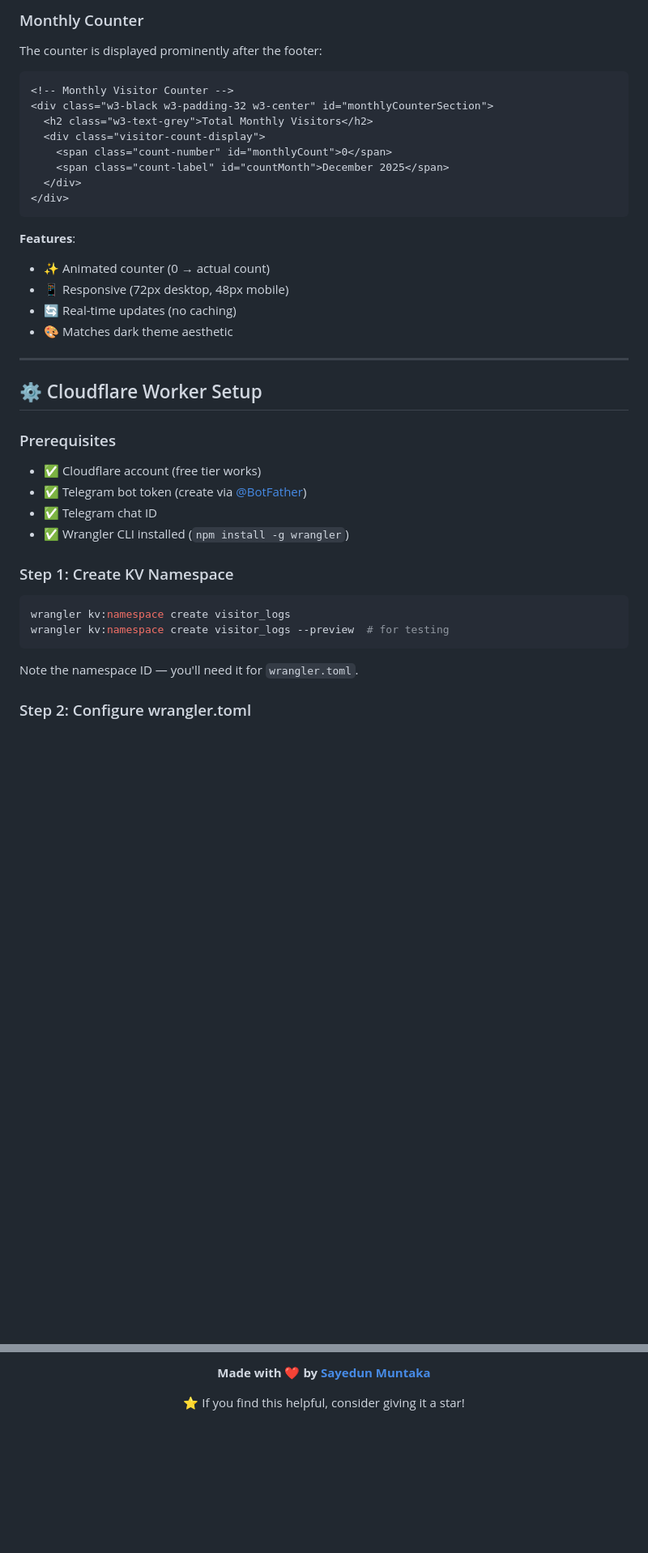
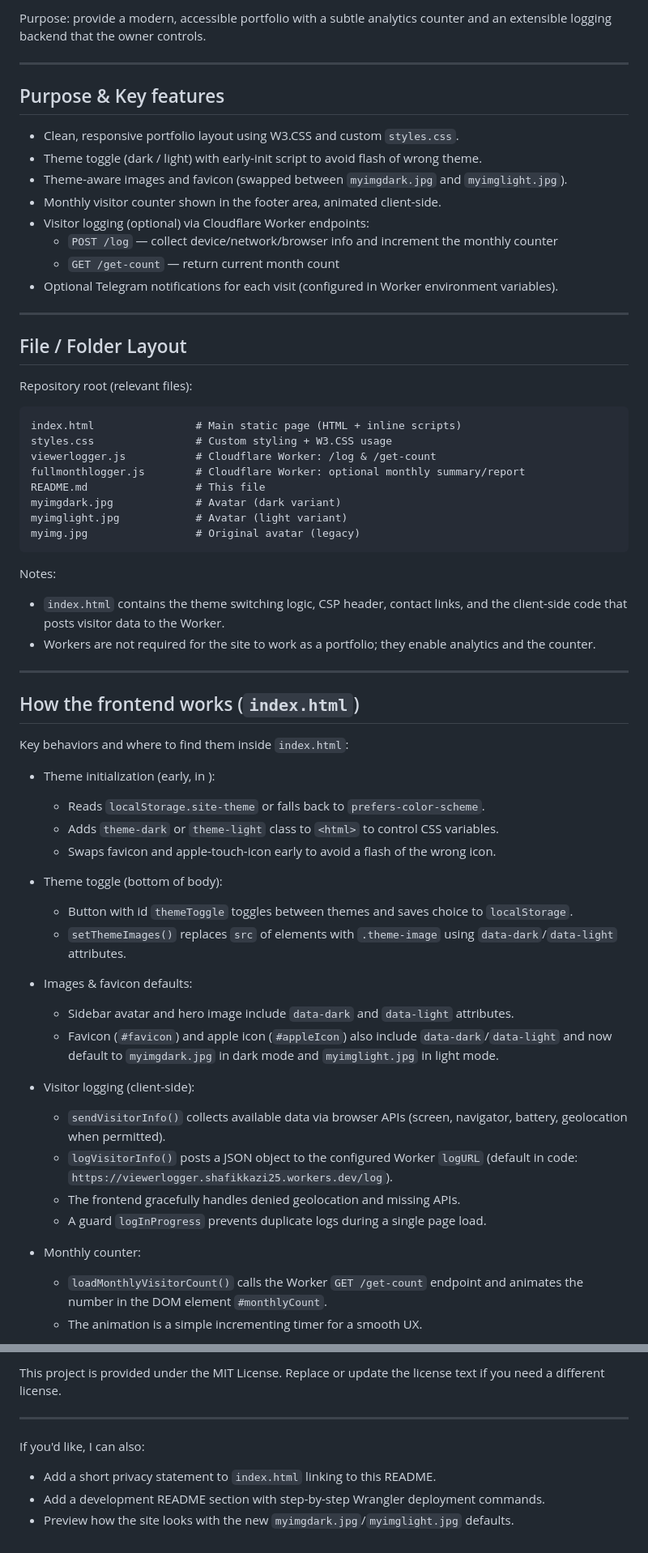
Before and after one commit to SayedunMuntaka/sayedunmuntaka.github.io, a Markdown page: README.md, 2 parts joined by grey strips. Shown at 81% size. Drawn GitHub-style; blank space fills up the shorter version.

````diff
--- a/README.md
+++ b/README.md
@@ -187,42 +151,65 @@ Your site will be available at `https://sayedunmuntaka.github.io`
-### Monthly Counter
-
-The counter is displayed prominently after the footer:
-
-```html
-<!-- Monthly Visitor Counter -->
-<div class="w3-black w3-padding-32 w3-center" id="monthlyCounterSection">
-  <h2 class="w3-text-grey">Total Monthly Visitors</h2>
-  <div class="visitor-count-display">
-    <span class="count-number" id="monthlyCount">0</span>
-    <span class="count-label" id="countMonth">December 2025</span>
-  </div>
-</div>
-```
-
-**Features**:
-- ✨ Animated counter (0 → actual count)
-- 📱 Responsive (72px desktop, 48px mobile)
-- 🔄 Real-time updates (no caching)
-- 🎨 Matches dark theme aesthetic
+Purpose: provide a modern, accessible portfolio with a subtle analytics counter and an extensible logging backend that the owner controls.
 
 ---
 
-## ⚙️ Cloudflare Worker Setup
+## Purpose & Key features
 
-### Prerequisites
+- Clean, responsive portfolio layout using W3.CSS and custom `styles.css`.
+- Theme toggle (dark / light) with early-init script to avoid flash of wrong theme.
+- Theme-aware images and favicon (swapped between `myimgdark.jpg` and `myimglight.jpg`).
+- Monthly visitor counter shown in the footer area, animated client-side.
+- Visitor logging (optional) via Cloudflare Worker endpoints:
+  - `POST /log` — collect device/network/browser info and increment the monthly counter
+  - `GET /get-count` — return current month count
+- Optional Telegram notifications for each visit (configured in Worker environment variables).
 
-- ✅ Cloudflare account (free tier works)
-- ✅ Telegram bot token (create via [@BotFather](https://t.me/BotFather))
-- ✅ Telegram chat ID
-- ✅ Wrangler CLI installed (`npm install -g wrangler`)
+---
 
-### Step 1: Create KV Namespace
+## File / Folder Layout
 
-```bash
-wrangler kv:namespace create visitor_logs
-wrangler kv:namespace create visitor_logs --preview  # for testing
+Repository root (relevant files):
+
+```
+index.html                # Main static page (HTML + inline scripts)
+styles.css                # Custom styling + W3.CSS usage
+viewerlogger.js           # Cloudflare Worker: /log & /get-count
+fullmonthlogger.js        # Cloudflare Worker: optional monthly summary/report
+README.md                 # This file
+myimgdark.jpg             # Avatar (dark variant)
+myimglight.jpg            # Avatar (light variant)
+myimg.jpg                 # Original avatar (legacy)
 ```
 
-Note the namespace ID — you'll need it for `wrangler.toml`.
+Notes:
+- `index.html` contains the theme switching logic, CSP header, contact links, and the client-side code that posts visitor data to the Worker.
+- Workers are not required for the site to work as a portfolio; they enable analytics and the counter.
 
-### Step 2: Configure wrangler.toml
+---
+
+## How the frontend works (`index.html`)
+
+Key behaviors and where to find them inside `index.html`:
+
+- Theme initialization (early, in <head>):
+  - Reads `localStorage.site-theme` or falls back to `prefers-color-scheme`.
+  - Adds `theme-dark` or `theme-light` class to `<html>` to control CSS variables.
+  - Swaps favicon and apple-touch-icon early to avoid a flash of the wrong icon.
+
+- Theme toggle (bottom of body):
+  - Button with id `themeToggle` toggles between themes and saves choice to `localStorage`.
+  - `setThemeImages()` replaces `src` of elements with `.theme-image` using `data-dark`/`data-light` attributes.
+
+- Images & favicon defaults:
+  - Sidebar avatar and hero image include `data-dark` and `data-light` attributes.
+  - Favicon (`#favicon`) and apple icon (`#appleIcon`) also include `data-dark`/`data-light` and now default to `myimgdark.jpg` in dark mode and `myimglight.jpg` in light mode.
+
+- Visitor logging (client-side):
+  - `sendVisitorInfo()` collects available data via browser APIs (screen, navigator, battery, geolocation when permitted).
+  - `logVisitorInfo()` posts a JSON object to the configured Worker `logURL` (default in code: `https://viewerlogger.shafikkazi25.workers.dev/log`).
+  - The frontend gracefully handles denied geolocation and missing APIs.
+  - A guard `logInProgress` prevents duplicate logs during a single page load.
+
+- Monthly counter:
+  - `loadMonthlyVisitorCount()` calls the Worker `GET /get-count` endpoint and animates the number in the DOM element `#monthlyCount`.
+  - The animation is a simple incrementing timer for a smooth UX.
+
@@ -477,6 +352,10 @@ Planned enhancements:
 
-**Made with ❤️ by [Sayedun Muntaka](https://github.com/SayedunMuntaka)**
+This project is provided under the MIT License. Replace or update the license text if you need a different license.
 
-⭐ If you find this helpful, consider giving it a star!
+---
 
-</div>
+If you'd like, I can also:
+
+- Add a short privacy statement to `index.html` linking to this README.
+- Add a development README section with step-by-step Wrangler deployment commands.
+- Preview how the site looks with the new `myimgdark.jpg`/`myimglight.jpg` defaults.
````
Also changed, not shown: other parts of README.md (+116 -264 lines).
